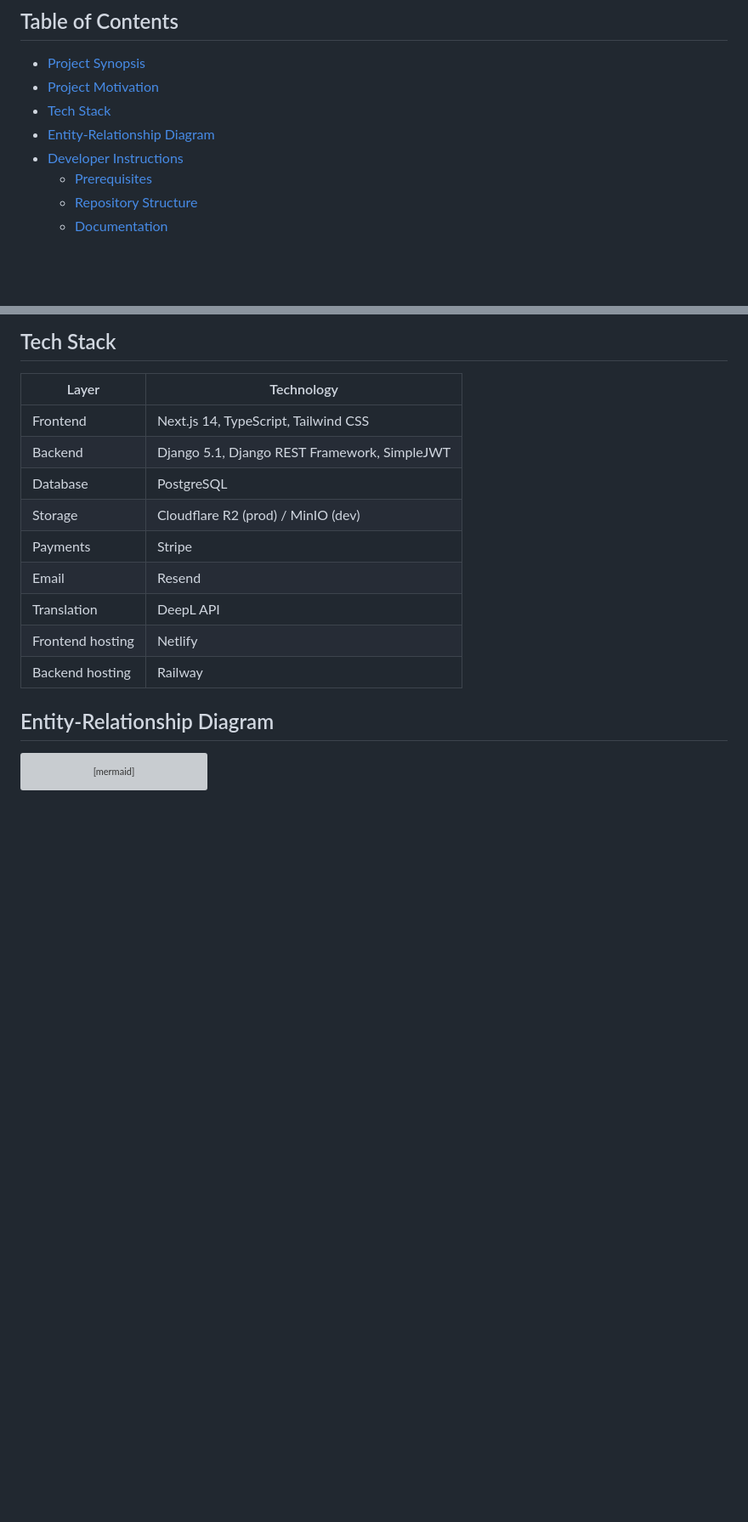
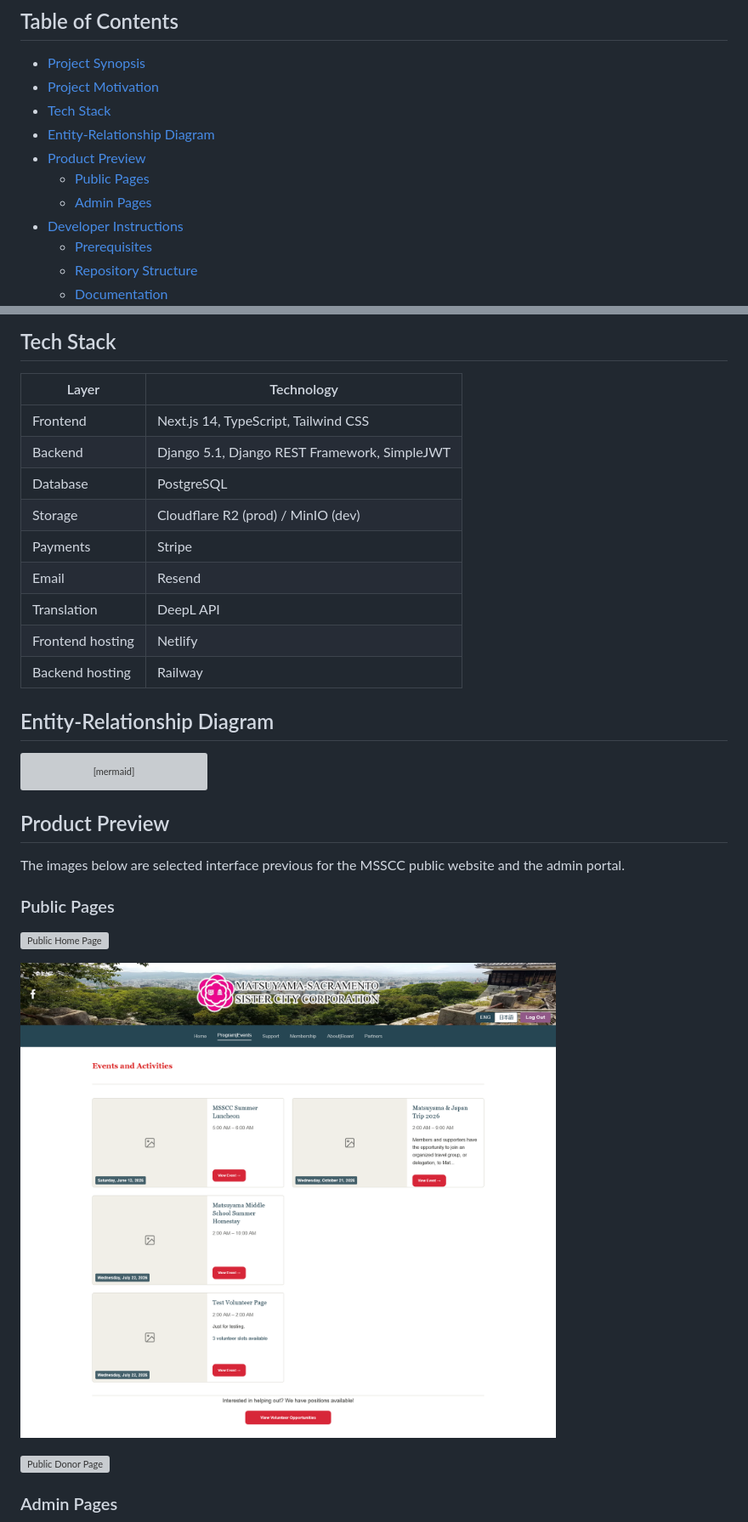
Before and after one commit to Ulisses37/msscc, a Markdown page: README.md, 2 parts joined by grey strips. Shown at 85% size. Drawn GitHub-style; pictures changed too: docs/images/events_page.png (added); blank space fills up the shorter version; grey boxes are pictures that could not be loaded.

Commit message:
chore: add product images to readme

````diff
--- a/README.md
+++ b/README.md
@@ -10,6 +10,9 @@ A bilingual (English/Japanese) website for the [Matsuyama-Sacramento Sister City
 - [Project Motivation](#project-motivation)
 - [Tech Stack](#tech-stack)
 - [Entity-Relationship Diagram](#entity-relationship-diagram)
+- [Product Preview](#product-preview)
+  - [Public Pages](#public-pages)
+  - [Admin Pages](#admin-pages)
 - [Developer Instructions](#developer-instructions)
   - [Prerequisites](#prerequisites)
   - [Repository Structure](#repository-structure)
@@ -231,3 +234,17 @@ erDiagram
 ```
 
 
+## Product Preview
+
+The images below are selected interface previous for the MSSCC public website and the admin portal.
+
+### Public Pages
+
+![Public Home Page](./docs/images/home_page.png)
+
+![Public Events Page](./docs/images/events_page.png)
+
+![Public Donor Page](./docs/images/donor_page.png)
+
+### Admin Pages
+
````
Also changed, not shown: other parts of README.md (+6 -0 lines), docs/images/admin_dashboard.png (added), docs/images/admin_edit_pages.png (added), docs/images/admin_permissions.png (added), 2 other files.
